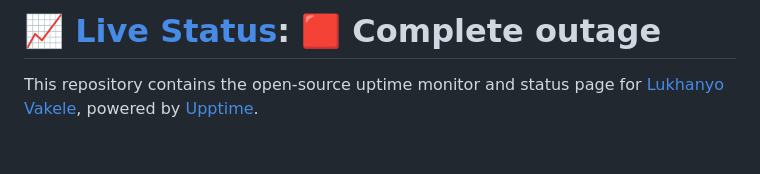
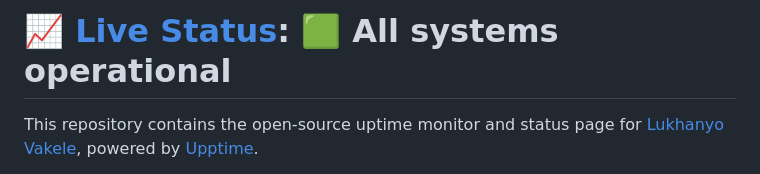
Before and after one commit to LukhanyoV/uptime, a Markdown page: README.md, the part around one of its changes. GitHub-like rendering; blank space fills up the shorter version.

Commit message:
:pencil: Update summary in README [skip ci] [upptime]

```diff
--- a/README.md
+++ b/README.md
@@ -1,4 +1,4 @@
-# [📈 Live Status](https://LukhanyoV.github.io/uptime): <!--live status--> **🟥 Complete outage**
+# [📈 Live Status](https://LukhanyoV.github.io/uptime): <!--live status--> **🟩 All systems operational**
 
 This repository contains the open-source uptime monitor and status page for [Lukhanyo Vakele](https://LukhanyoV.github.io/uptime), powered by [Upptime](https://github.com/upptime/upptime).
 
```
Also changed, not shown: other parts of README.md (+1 -1 lines).
